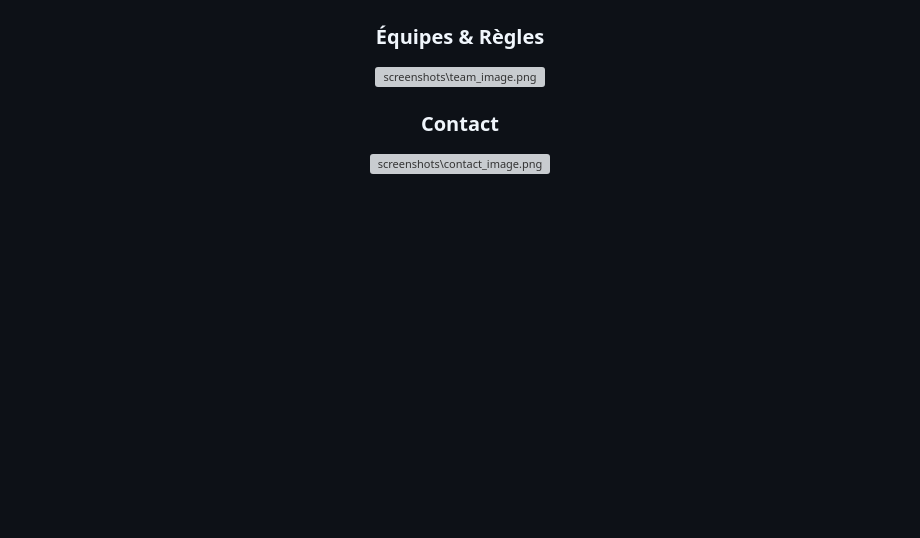
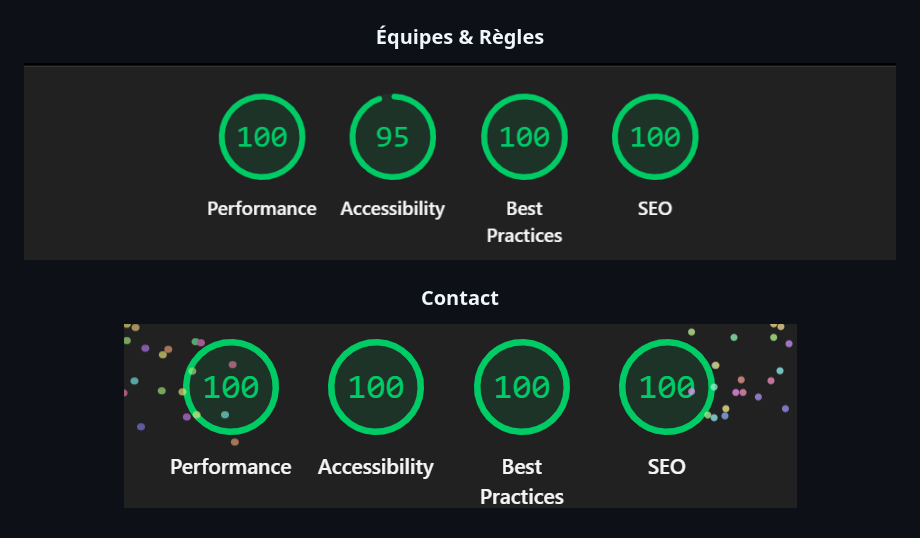
Before and after one commit to zennouh/e-arena, a Markdown page: readme.md, the part around the change. GitHub-like rendering; blank space fills up the shorter version; grey boxes are pictures that could not be loaded.

Commit message:
image will not show up because youcode wifi

```diff
--- a/readme.md
+++ b/readme.md
@@ -113,10 +113,10 @@ Voici quelques aperçus des performance and accessibility du site :
 
 ### Équipes & Règles
 
-![screenshots\team_image.png](screenshots\team_image.png)
+![screenshots/team_image.png](screenshots/team_image.png)
 
 ### Contact
 
-![screenshots\contact_image.png](screenshots\contact_image.png)
+![screenshots/contact_image.png](screenshots/contact_image.png)
 
 </div>
```
